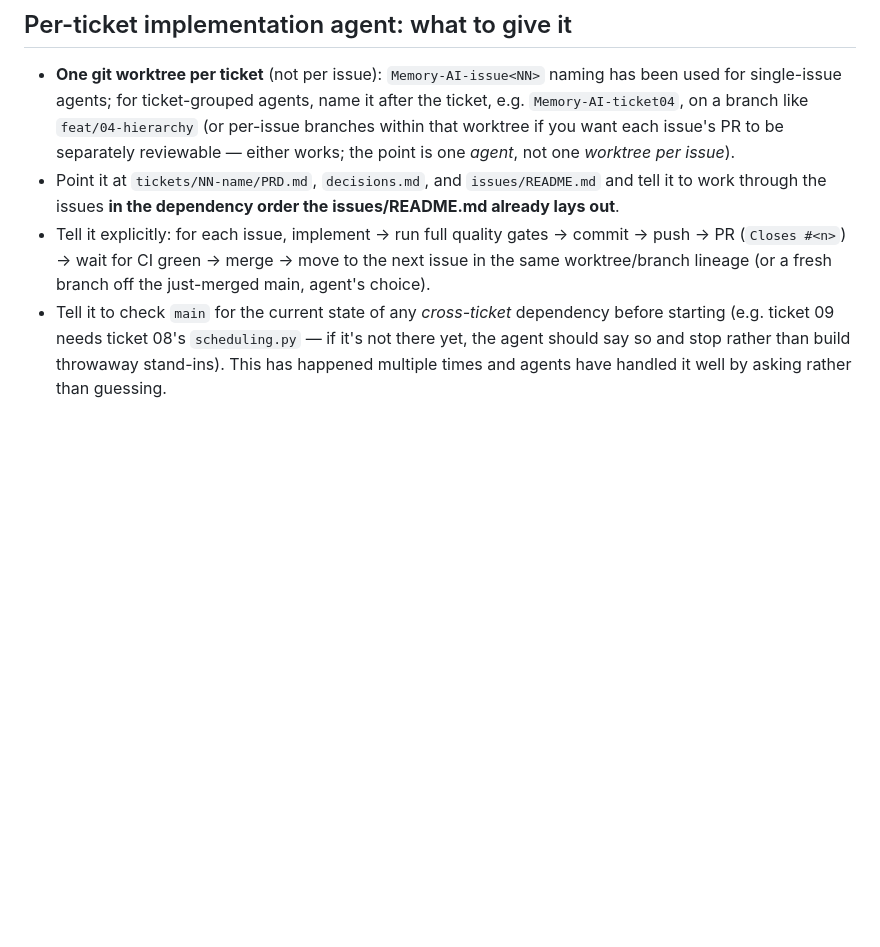
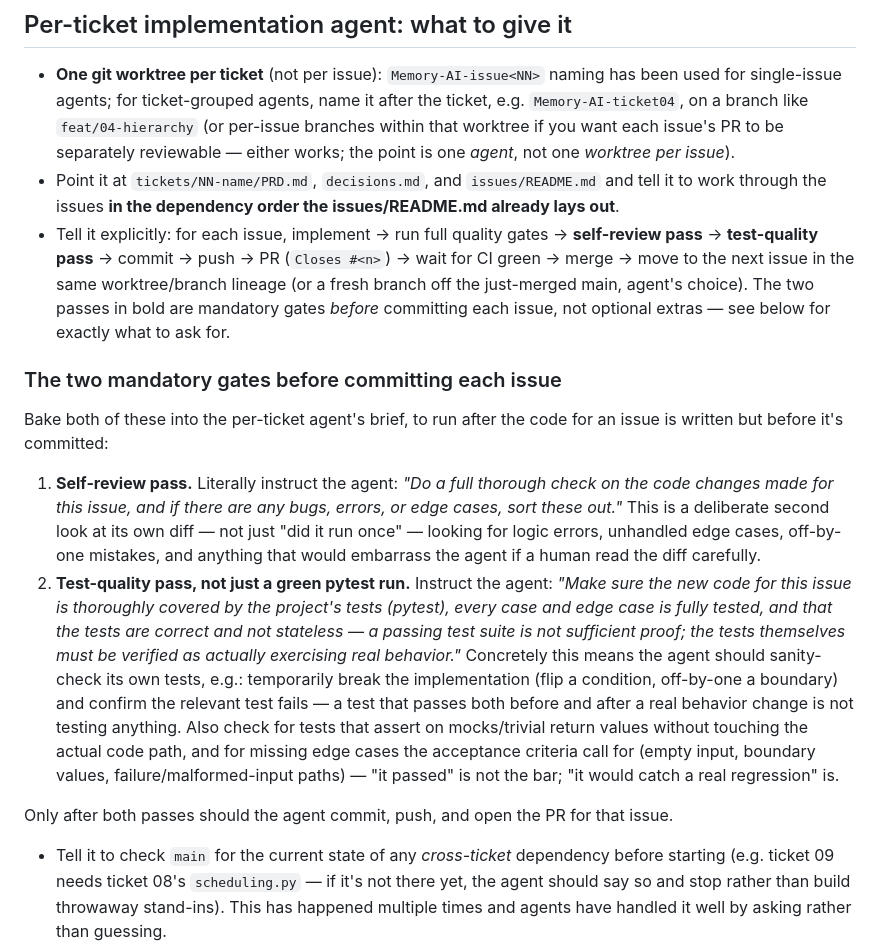
Before and after one commit to dionferns/Memory-AI, a Markdown page: tickets/SUPERVISOR-GUIDE.md, the part around the change. Drawn GitHub-style; blank space fills up the shorter version.

Commit message:
Add mandatory self-review and test-quality gates to supervisor guide
Per-issue, before committing: a self-review pass for bugs/edge
cases, and a test-quality pass that verifies tests actually
exercise behavior (e.g. by breaking the implementation and
confirming the test catches it) rather than just reporting green.

Co-Authored-By: Claude Sonnet 5 <noreply@anthropic.com>

```diff
--- a/tickets/SUPERVISOR-GUIDE.md
+++ b/tickets/SUPERVISOR-GUIDE.md
@@ -44,9 +44,35 @@ matters — everything it needs (`decisions.md`, `PRD.md`, the issue bodies, the
   *agent*, not one *worktree per issue*).
 - Point it at `tickets/NN-name/PRD.md`, `decisions.md`, and `issues/README.md` and tell it to work
   through the issues **in the dependency order the issues/README.md already lays out**.
-- Tell it explicitly: for each issue, implement → run full quality gates → commit → push → PR
-  (`Closes #<n>`) → wait for CI green → merge → move to the next issue in the same worktree/branch
-  lineage (or a fresh branch off the just-merged main, agent's choice).
+- Tell it explicitly: for each issue, implement → run full quality gates → **self-review pass** →
+  **test-quality pass** → commit → push → PR (`Closes #<n>`) → wait for CI green → merge → move to
+  the next issue in the same worktree/branch lineage (or a fresh branch off the just-merged main,
+  agent's choice). The two passes in bold are mandatory gates *before* committing each issue, not
+  optional extras — see below for exactly what to ask for.
+
+### The two mandatory gates before committing each issue
+
+Bake both of these into the per-ticket agent's brief, to run after the code for an issue is
+written but before it's committed:
+
+1. **Self-review pass.** Literally instruct the agent: *"Do a full thorough check on the code
+   changes made for this issue, and if there are any bugs, errors, or edge cases, sort these out."*
+   This is a deliberate second look at its own diff — not just "did it run once" — looking for
+   logic errors, unhandled edge cases, off-by-one mistakes, and anything that would embarrass the
+   agent if a human read the diff carefully.
+2. **Test-quality pass, not just a green pytest run.** Instruct the agent: *"Make sure the new code
+   for this issue is thoroughly covered by the project's tests (pytest), every case and edge case
+   is fully tested, and that the tests are correct and not stateless — a passing test suite is not
+   sufficient proof; the tests themselves must be verified as actually exercising real behavior."*
+   Concretely this means the agent should sanity-check its own tests, e.g.: temporarily break the
+   implementation (flip a condition, off-by-one a boundary) and confirm the relevant test fails —
+   a test that passes both before and after a real behavior change is not testing anything. Also
+   check for tests that assert on mocks/trivial return values without touching the actual code
+   path, and for missing edge cases the acceptance criteria call for (empty input, boundary values,
+   failure/malformed-input paths) — "it passed" is not the bar; "it would catch a real regression"
+   is.
+
+Only after both passes should the agent commit, push, and open the PR for that issue.
 - Tell it to check `main` for the current state of any *cross-ticket* dependency before starting
   (e.g. ticket 09 needs ticket 08's `scheduling.py` — if it's not there yet, the agent should say so
   and stop rather than build throwaway stand-ins). This has happened multiple times and agents have
```
